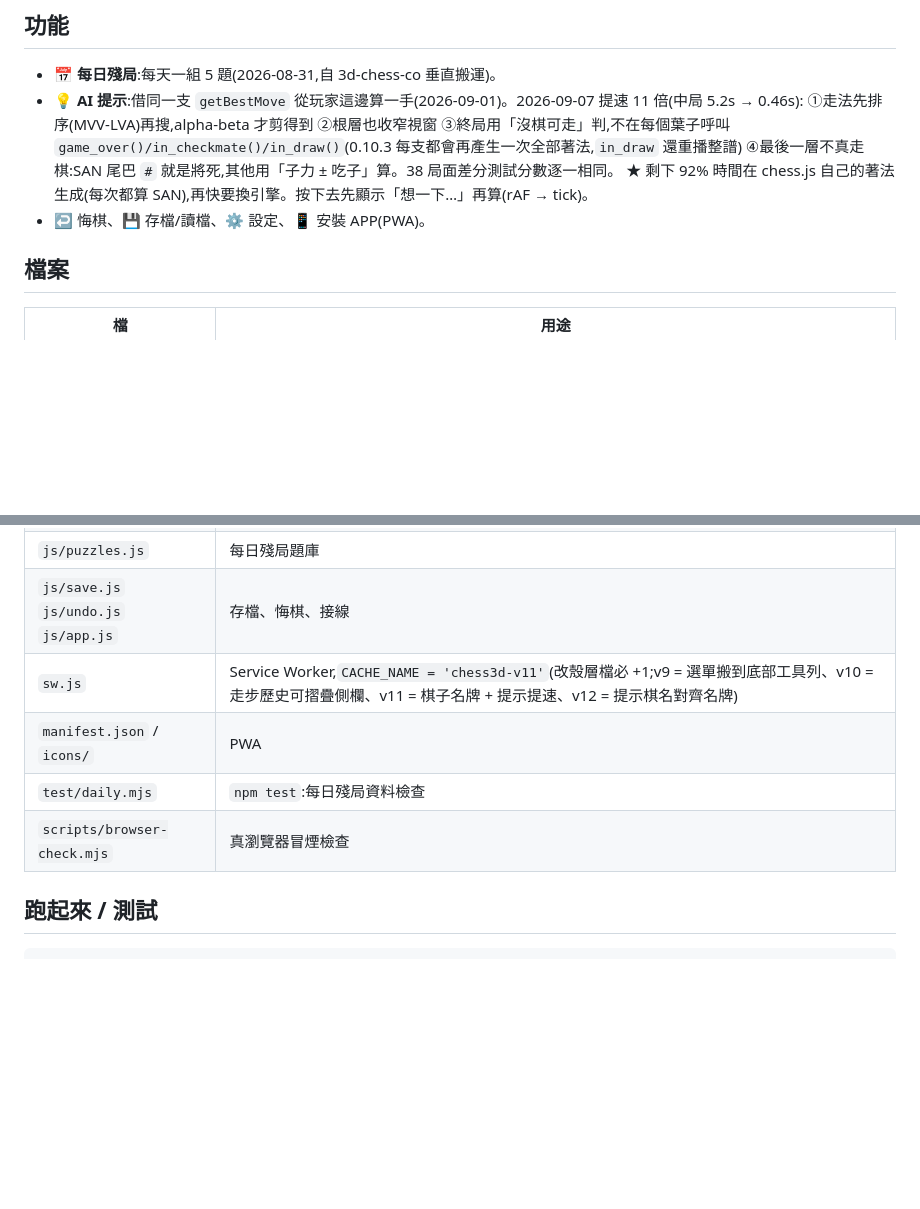
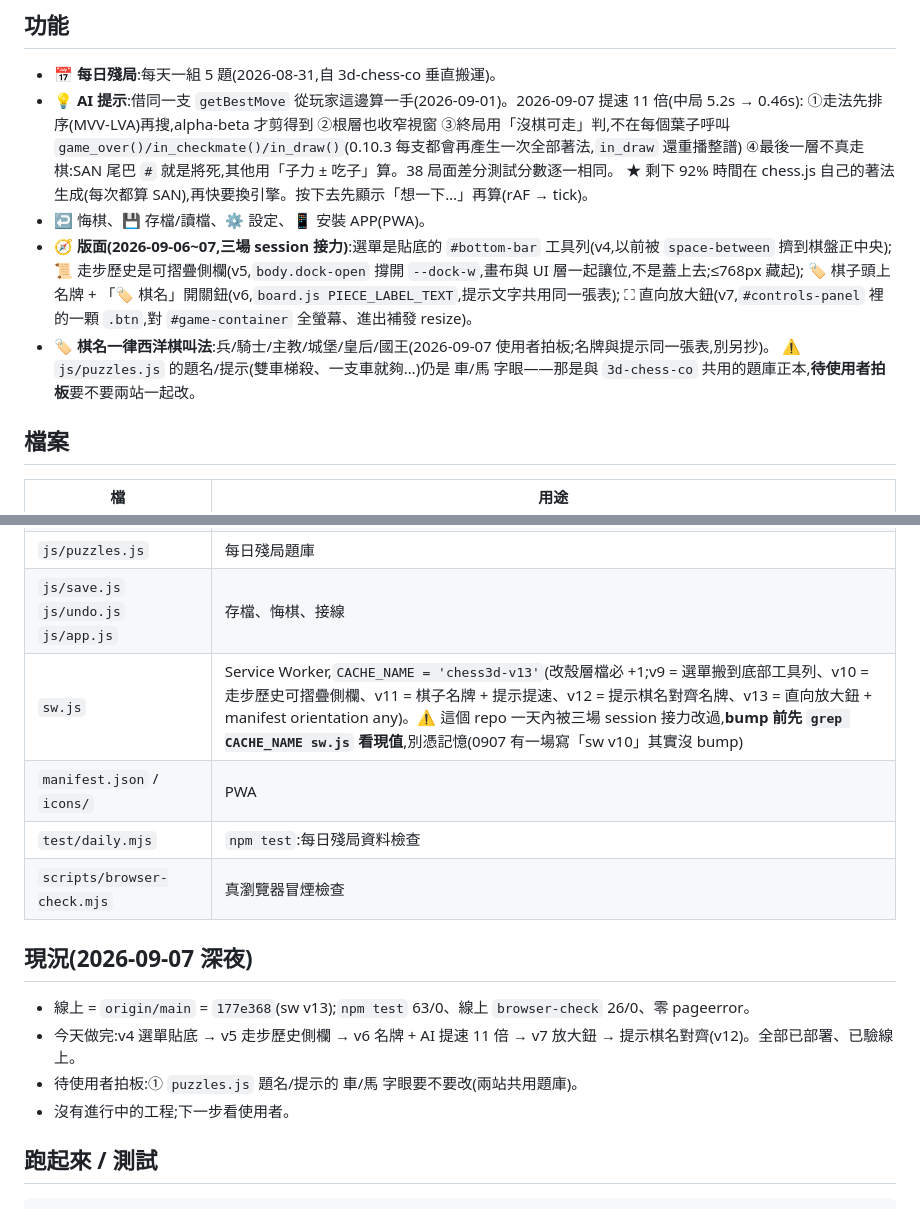
Before and after one commit to summer09201017-cloud/3D-Chess, a Markdown page: README.md, 2 parts joined by grey strips. Drawn GitHub-style; blank space fills up the shorter version.

Commit message:
📄 README 現況段(2026-09-07):sw 行 v11→v13 對齊實況(v12 棋名對齊、v13 放大鈕)+ 功能段補三場接力的 v4~v7 版面/名牌/棋名 + 待拍板(puzzles 題名 車/馬)
Co-Authored-By: Claude Opus 5 (1M context) <noreply@anthropic.com>

```diff
--- a/README.md
+++ b/README.md
@@ -24,6 +24,12 @@
   ④最後一層不真走棋:SAN 尾巴 `#` 就是將死,其他用「子力 ± 吃子」算。38 局面差分測試分數逐一相同。
   ★ 剩下 92% 時間在 chess.js 自己的著法生成(每次都算 SAN),再快要換引擎。按下去先顯示「想一下…」再算(rAF → tick)。
 - ↩ 悔棋、💾 存檔/讀檔、⚙️ 設定、📱 安裝 APP(PWA)。
+- 🧭 **版面(2026-09-06~07,三場 session 接力)**:選單是貼底的 `#bottom-bar` 工具列(v4,以前被 `space-between` 擠到棋盤正中央);
+  📜 走步歷史是可摺疊側欄(v5,`body.dock-open` 撐開 `--dock-w`,畫布與 UI 層一起讓位,不是蓋上去;≤768px 藏起);
+  🏷️ 棋子頭上名牌 + 「🏷️ 棋名」開關鈕(v6,`board.js PIECE_LABEL_TEXT`,提示文字共用同一張表);
+  ⛶ 直向放大鈕(v7,`#controls-panel` 裡的一顆 `.btn`,對 `#game-container` 全螢幕、進出補發 resize)。
+- 🏷️ **棋名一律西洋棋叫法**:兵/騎士/主教/城堡/皇后/國王(2026-09-07 使用者拍板;名牌與提示同一張表,別另抄)。
+  ⚠ `js/puzzles.js` 的題名/提示(雙車梯殺、一支車就夠…)仍是 車/馬 字眼——那是與 `3d-chess-co` 共用的題庫正本,**待使用者拍板**要不要兩站一起改。
 
 ## 檔案
 
@@ -33,10 +39,17 @@
 | `js/game.js` `js/board.js` `js/ai.js` | 規則、棋盤渲染、AI |
 | `js/puzzles.js` | 每日殘局題庫 |
 | `js/save.js` `js/undo.js` `js/app.js` | 存檔、悔棋、接線 |
-| `sw.js` | Service Worker,`CACHE_NAME = 'chess3d-v11'`(改殼層檔必 +1;v9 = 選單搬到底部工具列、v10 = 走步歷史可摺疊側欄、v11 = 棋子名牌 + 提示提速、v12 = 提示棋名對齊名牌) |
+| `sw.js` | Service Worker,`CACHE_NAME = 'chess3d-v13'`(改殼層檔必 +1;v9 = 選單搬到底部工具列、v10 = 走步歷史可摺疊側欄、v11 = 棋子名牌 + 提示提速、v12 = 提示棋名對齊名牌、v13 = 直向放大鈕 + manifest orientation any)。⚠ 這個 repo 一天內被三場 session 接力改過,**bump 前先 `grep CACHE_NAME sw.js` 看現值**,別憑記憶(0907 有一場寫「sw v10」其實沒 bump) |
 | `manifest.json` / `icons/` | PWA |
 | `test/daily.mjs` | `npm test`:每日殘局資料檢查 |
 | `scripts/browser-check.mjs` | 真瀏覽器冒煙檢查 |
+
+## 現況(2026-09-07 深夜)
+
+- 線上 = `origin/main` = `177e368`(sw v13);`npm test` 63/0、線上 `browser-check` 26/0、零 pageerror。
+- 今天做完:v4 選單貼底 → v5 走步歷史側欄 → v6 名牌 + AI 提速 11 倍 → v7 放大鈕 → 提示棋名對齊(v12)。全部已部署、已驗線上。
+- 待使用者拍板:① `puzzles.js` 題名/提示的 車/馬 字眼要不要改(兩站共用題庫)。
+- 沒有進行中的工程;下一步看使用者。
 
 ## 跑起來 / 測試
 
```
